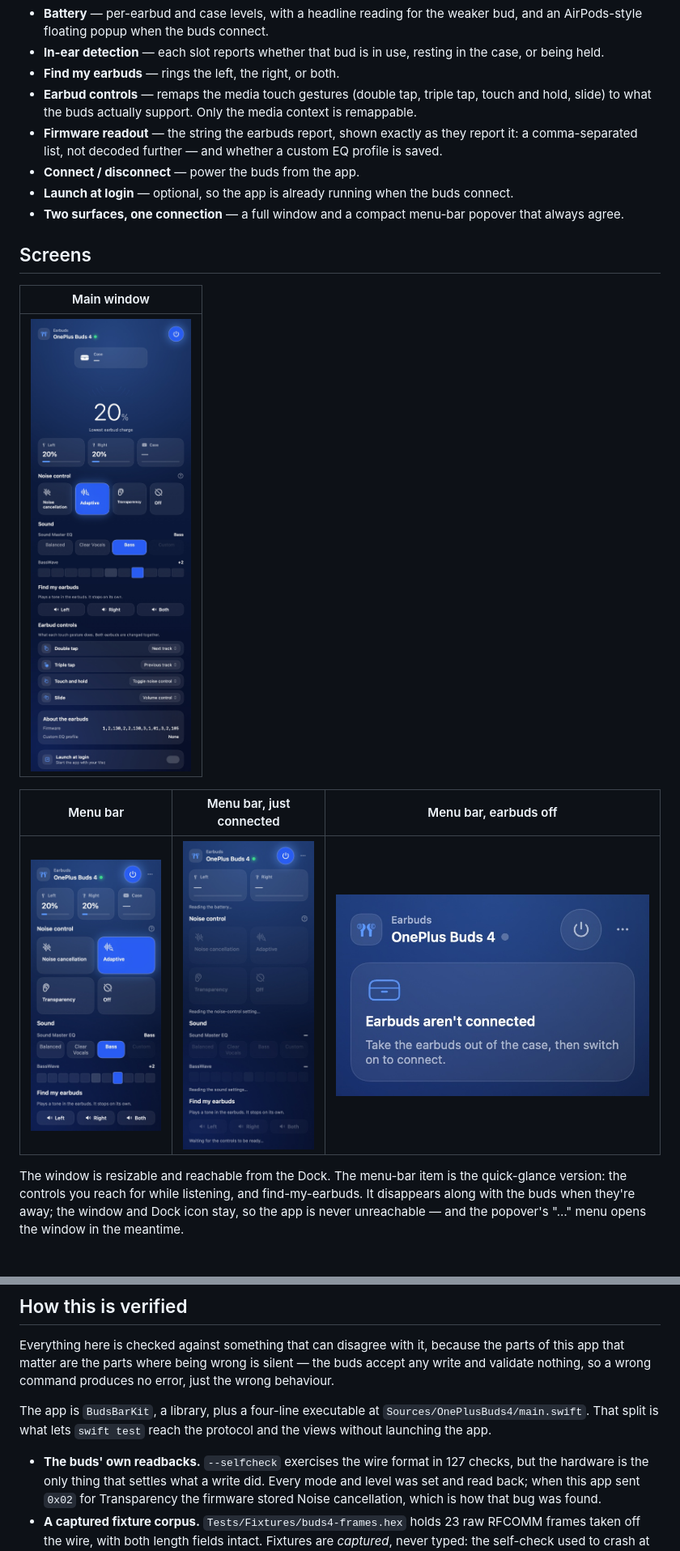
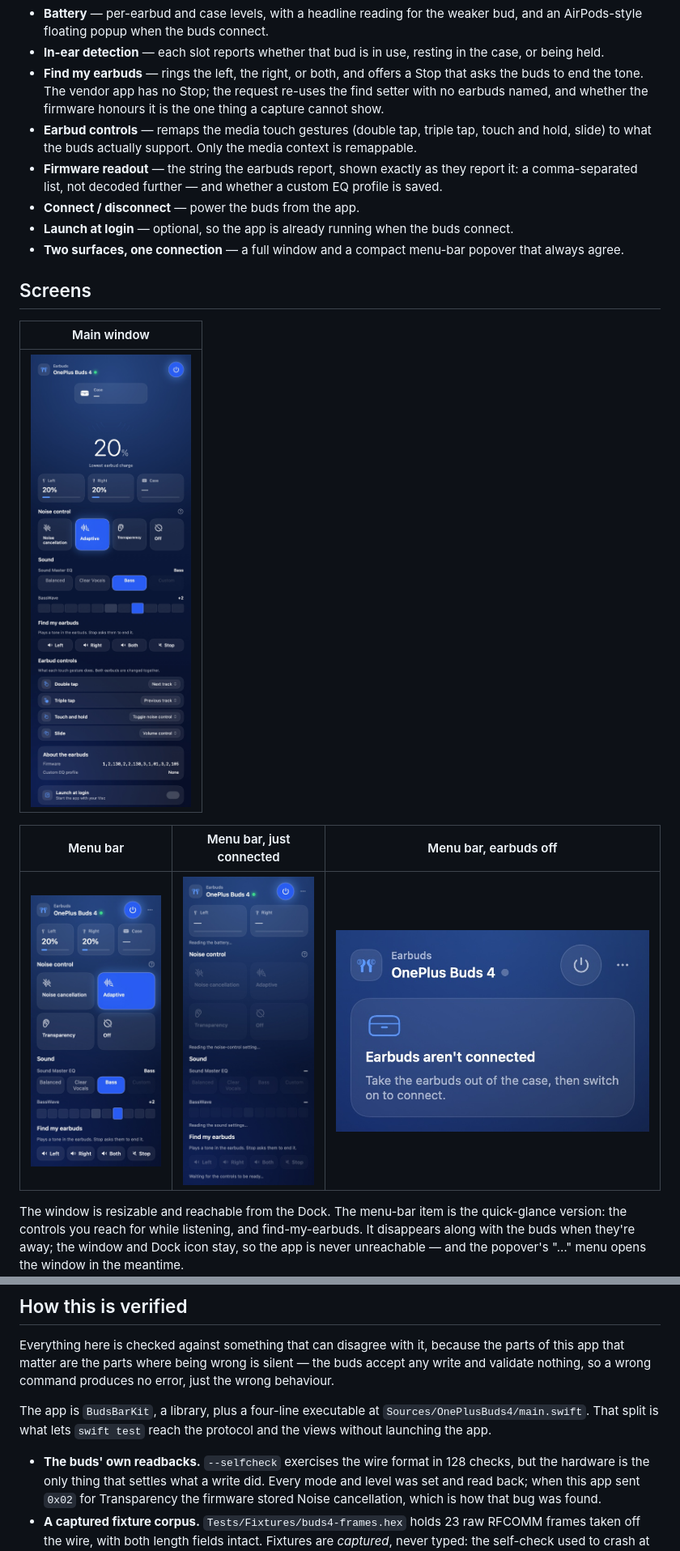
Before and after one commit to shashank99928/OnePlusBuds4Mac, a Markdown page: README.md, 2 parts joined by grey strips. Shown: that part at 81% size. Drawn GitHub-style; pictures changed too: docs/assets/panel-warming.jpg, docs/assets/panel.jpg, docs/assets/window.jpg; blank space fills up the shorter version.

```diff
--- a/README.md
+++ b/README.md
@@ -30,7 +30,9 @@ readback against the hardware, not a display-only imitation.
   an AirPods-style floating popup when the buds connect.
 - **In-ear detection** — each slot reports whether that bud is in use, resting in the case,
   or being held.
-- **Find my earbuds** — rings the left, the right, or both.
+- **Find my earbuds** — rings the left, the right, or both, and offers a Stop that asks the
+  buds to end the tone. The vendor app has no Stop; the request re-uses the find setter with no
+  earbuds named, and whether the firmware honours it is the one thing a capture cannot show.
 - **Earbud controls** — remaps the media touch gestures (double tap, triple tap, touch and
   hold, slide) to what the buds actually support. Only the media context is remappable.
 - **Firmware readout** — the string the earbuds report, shown exactly as they report it: a
@@ -128,7 +130,7 @@ The app is `BudsBarKit`, a library, plus a four-line executable at
 `Sources/OnePlusBuds4/main.swift`. That split is what lets `swift test` reach the protocol and
 the views without launching the app.
 
-- **The buds' own readbacks.** `--selfcheck` exercises the wire format in 127 checks, but the
+- **The buds' own readbacks.** `--selfcheck` exercises the wire format in 128 checks, but the
   hardware is the only thing that settles what a write did. Every mode and level was set and
   read back; when this app sent `0x02` for Transparency the firmware stored Noise cancellation,
   which is how that bug was found.
```
Also changed, not shown: other parts of README.md (+4 -2 lines), docs/assets/panel-warming.png, docs/assets/panel.png, 4 other files.
